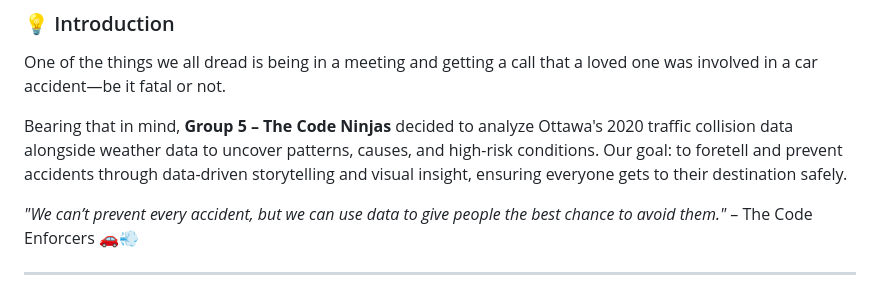
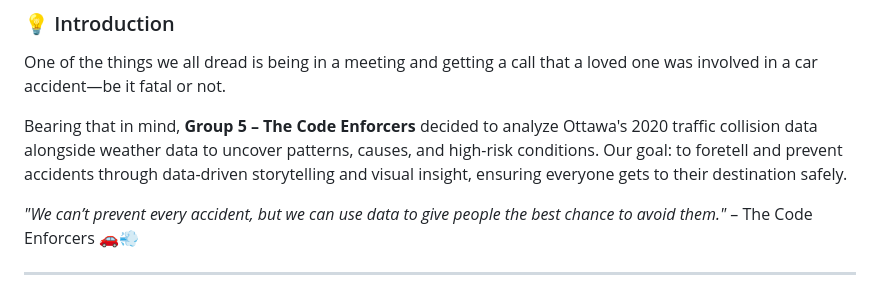
Before and after one commit to Eder-2024/Project_3_Exploring_Ottawa-s_Urban_Dynamics, a Markdown page: README.md, the part around the change. Drawn GitHub-style.

```diff
--- a/README.md
+++ b/README.md
@@ -20,7 +20,7 @@
 
 One of the things we all dread is being in a meeting and getting a call that a loved one was involved in a car accident—be it fatal or not.
 
-Bearing that in mind, **Group 5 – The Code Ninjas** decided to analyze Ottawa's 2020 traffic collision data alongside weather data to uncover patterns, causes, and high-risk conditions. Our goal: to foretell and prevent accidents through data-driven storytelling and visual insight, ensuring everyone gets to their destination safely.
+Bearing that in mind, **Group 5 – The Code Enforcers** decided to analyze Ottawa's 2020 traffic collision data alongside weather data to uncover patterns, causes, and high-risk conditions. Our goal: to foretell and prevent accidents through data-driven storytelling and visual insight, ensuring everyone gets to their destination safely.
 
 _"We can’t prevent every accident, but we can use data to give people the best chance to avoid them."_ – The Code Enforcers 🚗💨
 
```
